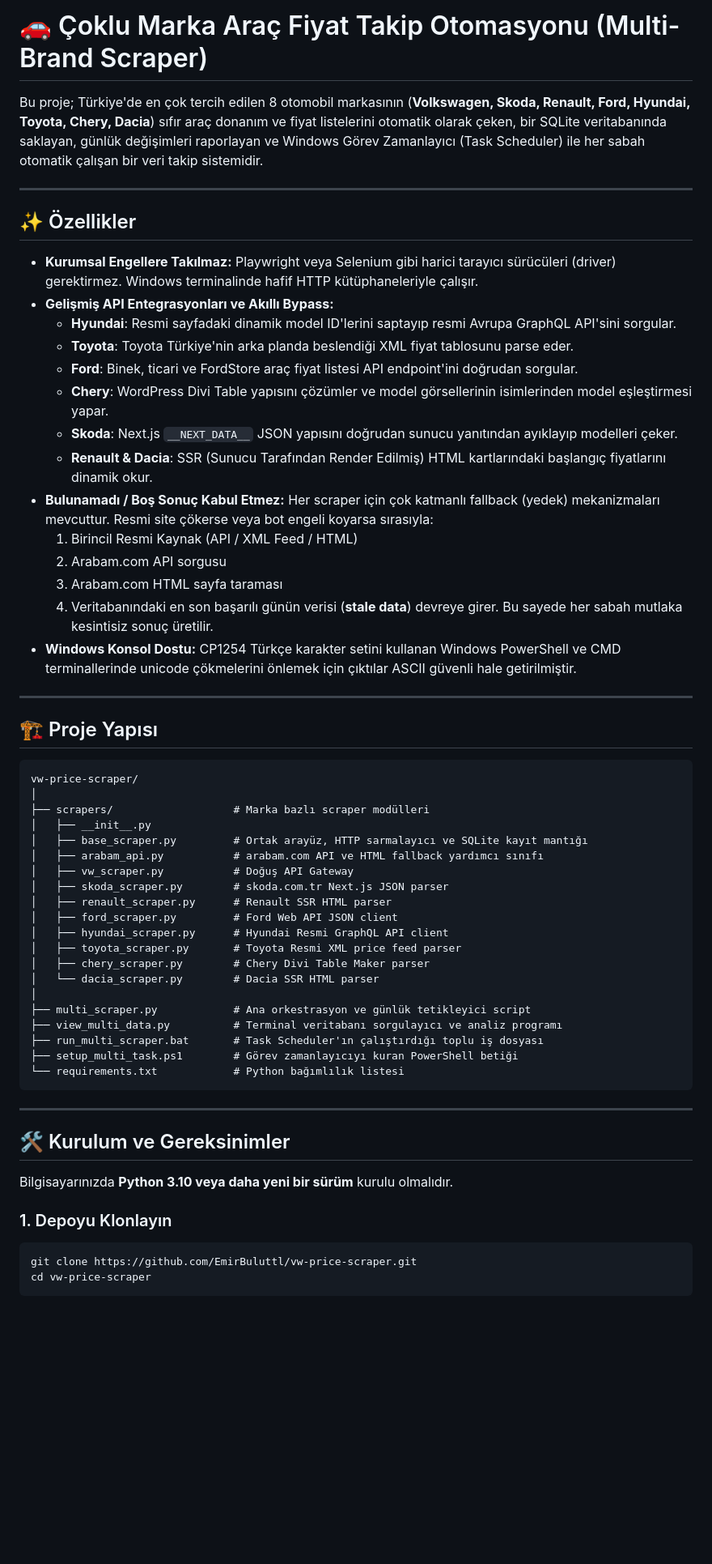
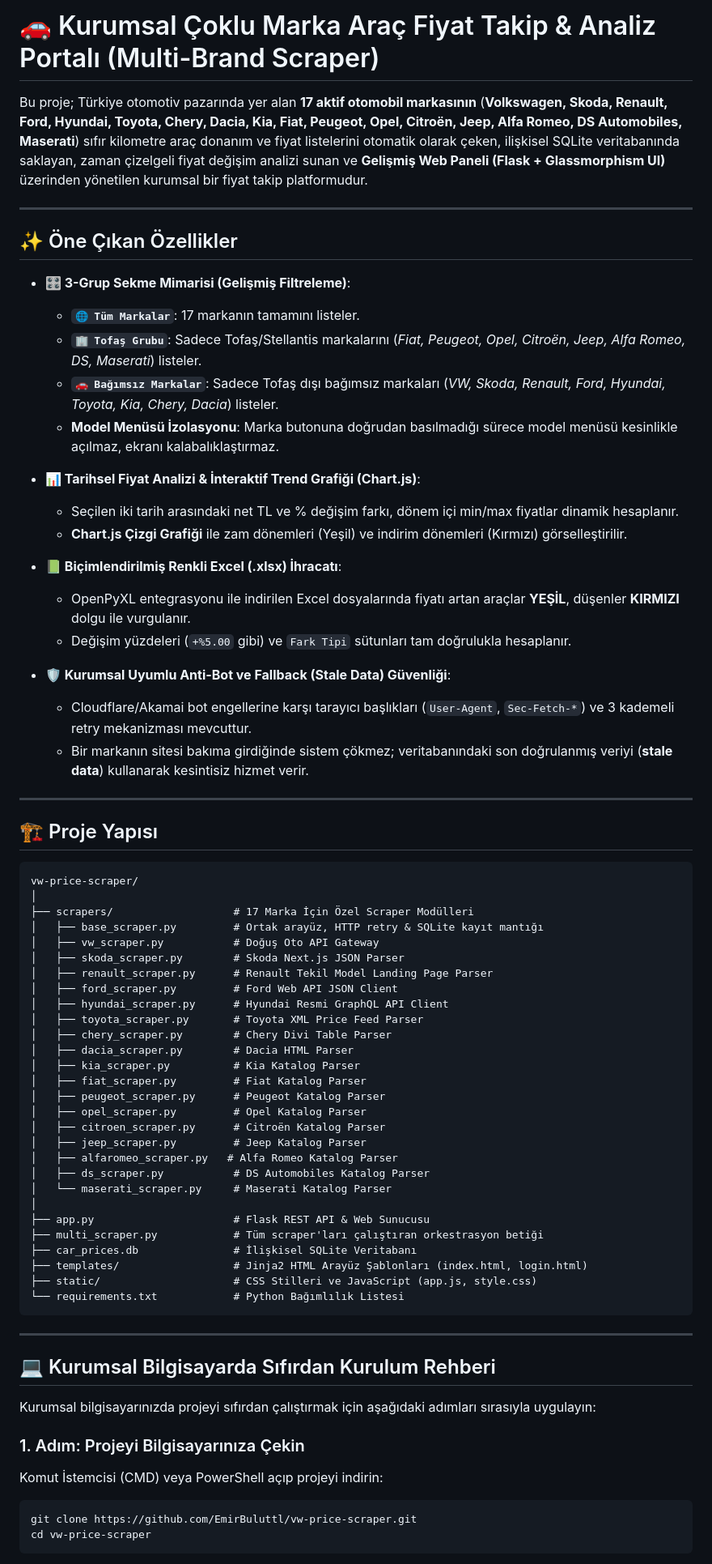
Before and after one commit to EmirBuluttl/vw-price-scraper, a Markdown page: README.md, the part around one of its changes. Shown at 81% size. Drawn GitHub-style; blank space fills up the shorter version.

Commit message:
docs: write comprehensive enterprise setup and execution README.md guide

````diff
--- a/README.md
+++ b/README.md
@@ -1,61 +1,74 @@
-# 🚗 Çoklu Marka Araç Fiyat Takip Otomasyonu (Multi-Brand Scraper)
+# 🚗 Kurumsal Çoklu Marka Araç Fiyat Takip & Analiz Portalı (Multi-Brand Scraper)
 
-Bu proje; Türkiye'de en çok tercih edilen 8 otomobil markasının (**Volkswagen, Skoda, Renault, Ford, Hyundai, Toyota, Chery, Dacia**) sıfır araç donanım ve fiyat listelerini otomatik olarak çeken, bir SQLite veritabanında saklayan, günlük değişimleri raporlayan ve Windows Görev Zamanlayıcı (Task Scheduler) ile her sabah otomatik çalışan bir veri takip sistemidir.
+Bu proje; Türkiye otomotiv pazarında yer alan **17 aktif otomobil markasının** (**Volkswagen, Skoda, Renault, Ford, Hyundai, Toyota, Chery, Dacia, Kia, Fiat, Peugeot, Opel, Citroën, Jeep, Alfa Romeo, DS Automobiles, Maserati**) sıfır kilometre araç donanım ve fiyat listelerini otomatik olarak çeken, ilişkisel SQLite veritabanında saklayan, zaman çizelgeli fiyat değişim analizi sunan ve **Gelişmiş Web Paneli (Flask + Glassmorphism UI)** üzerinden yönetilen kurumsal bir fiyat takip platformudur.
 
 ---
 
-## ✨ Özellikler
+## ✨ Öne Çıkan Özellikler
 
-* **Kurumsal Engellere Takılmaz:** Playwright veya Selenium gibi harici tarayıcı sürücüleri (driver) gerektirmez. Windows terminalinde hafif HTTP kütüphaneleriyle çalışır.
-* **Gelişmiş API Entegrasyonları ve Akıllı Bypass:**
-  * **Hyundai**: Resmi sayfadaki dinamik model ID'lerini saptayıp resmi Avrupa GraphQL API'sini sorgular.
-  * **Toyota**: Toyota Türkiye'nin arka planda beslendiği XML fiyat tablosunu parse eder.
-  * **Ford**: Binek, ticari ve FordStore araç fiyat listesi API endpoint'ini doğrudan sorgular.
-  * **Chery**: WordPress Divi Table yapısını çözümler ve model görsellerinin isimlerinden model eşleştirmesi yapar.
-  * **Skoda**: Next.js `__NEXT_DATA__` JSON yapısını doğrudan sunucu yanıtından ayıklayıp modelleri çeker.
-  * **Renault & Dacia**: SSR (Sunucu Tarafından Render Edilmiş) HTML kartlarındaki başlangıç fiyatlarını dinamik okur.
-* **Bulunamadı / Boş Sonuç Kabul Etmez:** Her scraper için çok katmanlı fallback (yedek) mekanizmaları mevcuttur. Resmi site çökerse veya bot engeli koyarsa sırasıyla:
-  1. Birincil Resmi Kaynak (API / XML Feed / HTML)
-  2. Arabam.com API sorgusu
-  3. Arabam.com HTML sayfa taraması
-  4. Veritabanındaki en son başarılı günün verisi (**stale data**) devreye girer. Bu sayede her sabah mutlaka kesintisiz sonuç üretilir.
-* **Windows Konsol Dostu:** CP1254 Türkçe karakter setini kullanan Windows PowerShell ve CMD terminallerinde unicode çökmelerini önlemek için çıktılar ASCII güvenli hale getirilmiştir.
+- **🎛️ 3-Grup Sekme Mimarisi (Gelişmiş Filtreleme)**:
+  - **`🌐 Tüm Markalar`**: 17 markanın tamamını listeler.
+  - **`🏢 Tofaş Grubu`**: Sadece Tofaş/Stellantis markalarını (*Fiat, Peugeot, Opel, Citroën, Jeep, Alfa Romeo, DS, Maserati*) listeler.
+  - **`🚗 Bağımsız Markalar`**: Sadece Tofaş dışı bağımsız markaları (*VW, Skoda, Renault, Ford, Hyundai, Toyota, Kia, Chery, Dacia*) listeler.
+  - **Model Menüsü İzolasyonu**: Marka butonuna doğrudan basılmadığı sürece model menüsü kesinlikle açılmaz, ekranı kalabalıklaştırmaz.
+
+- **📊 Tarihsel Fiyat Analizi & İnteraktif Trend Grafiği (Chart.js)**:
+  - Seçilen iki tarih arasındaki net TL ve % değişim farkı, dönem içi min/max fiyatlar dinamik hesaplanır.
+  - **Chart.js Çizgi Grafiği** ile zam dönemleri (Yeşil) ve indirim dönemleri (Kırmızı) görselleştirilir.
+
+- **📗 Biçimlendirilmiş Renkli Excel (.xlsx) İhracatı**:
+  - OpenPyXL entegrasyonu ile indirilen Excel dosyalarında fiyatı artan araçlar **YEŞİL**, düşenler **KIRMIZI** dolgu ile vurgulanır.
+  - Değişim yüzdeleri (`+%5.00` gibi) ve `Fark Tipi` sütunları tam doğrulukla hesaplanır.
+
+- **🛡️ Kurumsal Uyumlu Anti-Bot ve Fallback (Stale Data) Güvenliği**:
+  - Cloudflare/Akamai bot engellerine karşı tarayıcı başlıkları (`User-Agent`, `Sec-Fetch-*`) ve 3 kademeli retry mekanizması mevcuttur.
+  - Bir markanın sitesi bakıma girdiğinde sistem çökmez; veritabanındaki son doğrulanmış veriyi (**stale data**) kullanarak kesintisiz hizmet verir.
 
 ---
 
 ## 🏗️ Proje Yapısı
 
-```
+```text
 vw-price-scraper/
 │
-├── scrapers/                   # Marka bazlı scraper modülleri
-│   ├── __init__.py
-│   ├── base_scraper.py         # Ortak arayüz, HTTP sarmalayıcı ve SQLite kayıt mantığı
-│   ├── arabam_api.py           # arabam.com API ve HTML fallback yardımcı sınıfı
-│   ├── vw_scraper.py           # Doğuş API Gateway
-│   ├── skoda_scraper.py        # skoda.com.tr Next.js JSON parser
-│   ├── renault_scraper.py      # Renault SSR HTML parser
-│   ├── ford_scraper.py         # Ford Web API JSON client
-│   ├── hyundai_scraper.py      # Hyundai Resmi GraphQL API client
-│   ├── toyota_scraper.py       # Toyota Resmi XML price feed parser
-│   ├── chery_scraper.py        # Chery Divi Table Maker parser
-│   └── dacia_scraper.py        # Dacia SSR HTML parser
+├── scrapers/                   # 17 Marka İçin Özel Scraper Modülleri
+│   ├── base_scraper.py         # Ortak arayüz, HTTP retry & SQLite kayıt mantığı
+│   ├── vw_scraper.py           # Doğuş Oto API Gateway
+│   ├── skoda_scraper.py        # Skoda Next.js JSON Parser
+│   ├── renault_scraper.py      # Renault Tekil Model Landing Page Parser
+│   ├── ford_scraper.py         # Ford Web API JSON Client
+│   ├── hyundai_scraper.py      # Hyundai Resmi GraphQL API Client
+│   ├── toyota_scraper.py       # Toyota XML Price Feed Parser
+│   ├── chery_scraper.py        # Chery Divi Table Parser
+│   ├── dacia_scraper.py        # Dacia HTML Parser
+│   ├── kia_scraper.py          # Kia Katalog Parser
+│   ├── fiat_scraper.py         # Fiat Katalog Parser
+│   ├── peugeot_scraper.py      # Peugeot Katalog Parser
+│   ├── opel_scraper.py         # Opel Katalog Parser
+│   ├── citroen_scraper.py      # Citroën Katalog Parser
+│   ├── jeep_scraper.py         # Jeep Katalog Parser
+│   ├── alfaromeo_scraper.py   # Alfa Romeo Katalog Parser
+│   ├── ds_scraper.py           # DS Automobiles Katalog Parser
+│   └── maserati_scraper.py     # Maserati Katalog Parser
 │
-├── multi_scraper.py            # Ana orkestrasyon ve günlük tetikleyici script
-├── view_multi_data.py          # Terminal veritabanı sorgulayıcı ve analiz programı
-├── run_multi_scraper.bat       # Task Scheduler'ın çalıştırdığı toplu iş dosyası
-├── setup_multi_task.ps1        # Görev zamanlayıcıyı kuran PowerShell betiği
-└── requirements.txt            # Python bağımlılık listesi
+├── app.py                      # Flask REST API & Web Sunucusu
+├── multi_scraper.py            # Tüm scraper'ları çalıştıran orkestrasyon betiği
+├── car_prices.db               # İlişkisel SQLite Veritabanı
+├── templates/                  # Jinja2 HTML Arayüz Şablonları (index.html, login.html)
+├── static/                     # CSS Stilleri ve JavaScript (app.js, style.css)
+└── requirements.txt            # Python Bağımlılık Listesi
 ```
 
 ---
 
-## 🛠️ Kurulum ve Gereksinimler
+## 💻 Kurumsal Bilgisayarda Sıfırdan Kurulum Rehberi
 
-Bilgisayarınızda **Python 3.10 veya daha yeni bir sürüm** kurulu olmalıdır.
+Kurumsal bilgisayarınızda projeyi sıfırdan çalıştırmak için aşağıdaki adımları sırasıyla uygulayın:
 
-### 1. Depoyu Klonlayın
-```bash
+### 1. Adım: Projeyi Bilgisayarınıza Çekin
+
+Komut İstemcisi (CMD) veya PowerShell açıp projeyi indirin:
+```cmd
 git clone https://github.com/EmirBuluttl/vw-price-scraper.git
 cd vw-price-scraper
 ```
````
Also changed, not shown: other parts of README.md (+69 -71 lines).
